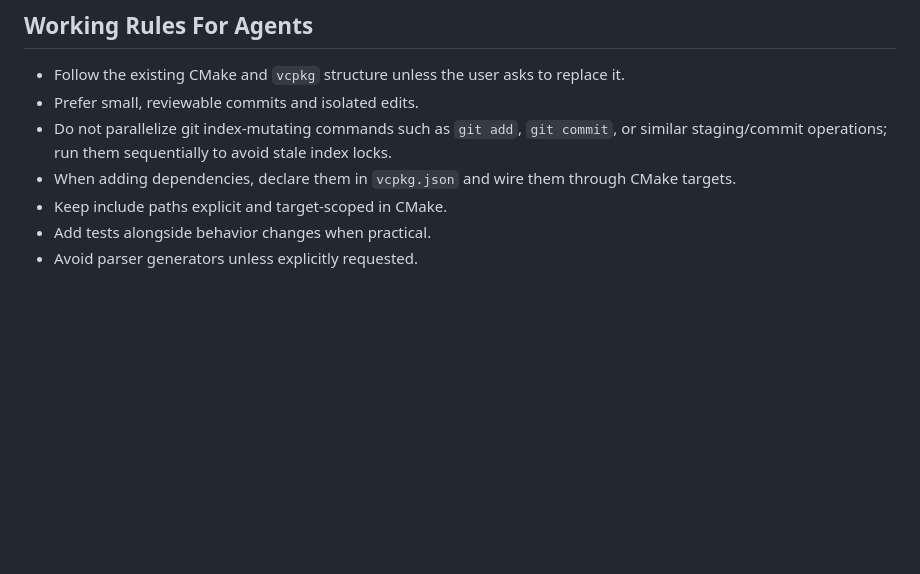
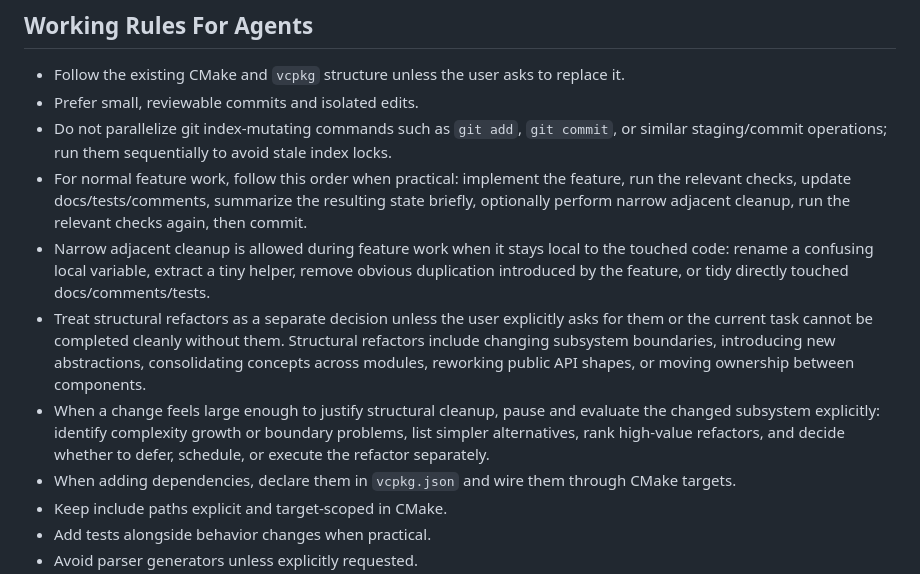
Before and after one commit to handresen/console_calc, a Markdown page: AGENTS.md, the part around the change. Drawn GitHub-style; blank space fills up the shorter version.

```diff
--- a/AGENTS.md
+++ b/AGENTS.md
@@ -70,6 +70,10 @@
 - Follow the existing CMake and `vcpkg` structure unless the user asks to replace it.
 - Prefer small, reviewable commits and isolated edits.
 - Do not parallelize git index-mutating commands such as `git add`, `git commit`, or similar staging/commit operations; run them sequentially to avoid stale index locks.
+- For normal feature work, follow this order when practical: implement the feature, run the relevant checks, update docs/tests/comments, summarize the resulting state briefly, optionally perform narrow adjacent cleanup, run the relevant checks again, then commit.
+- Narrow adjacent cleanup is allowed during feature work when it stays local to the touched code: rename a confusing local variable, extract a tiny helper, remove obvious duplication introduced by the feature, or tidy directly touched docs/comments/tests.
+- Treat structural refactors as a separate decision unless the user explicitly asks for them or the current task cannot be completed cleanly without them. Structural refactors include changing subsystem boundaries, introducing new abstractions, consolidating concepts across modules, reworking public API shapes, or moving ownership between components.
+- When a change feels large enough to justify structural cleanup, pause and evaluate the changed subsystem explicitly: identify complexity growth or boundary problems, list simpler alternatives, rank high-value refactors, and decide whether to defer, schedule, or execute the refactor separately.
 - When adding dependencies, declare them in `vcpkg.json` and wire them through CMake targets.
 - Keep include paths explicit and target-scoped in CMake.
 - Add tests alongside behavior changes when practical.
```
Also changed, not shown: docs/development.md (+52 -0 lines).
